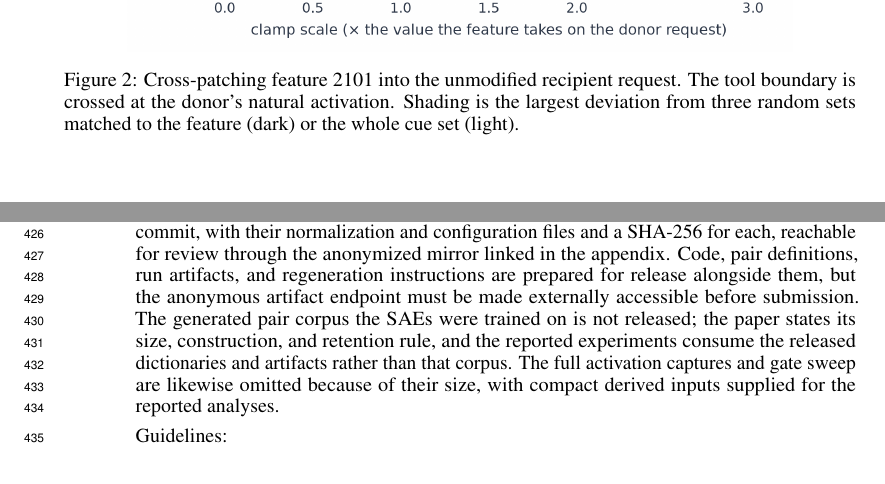
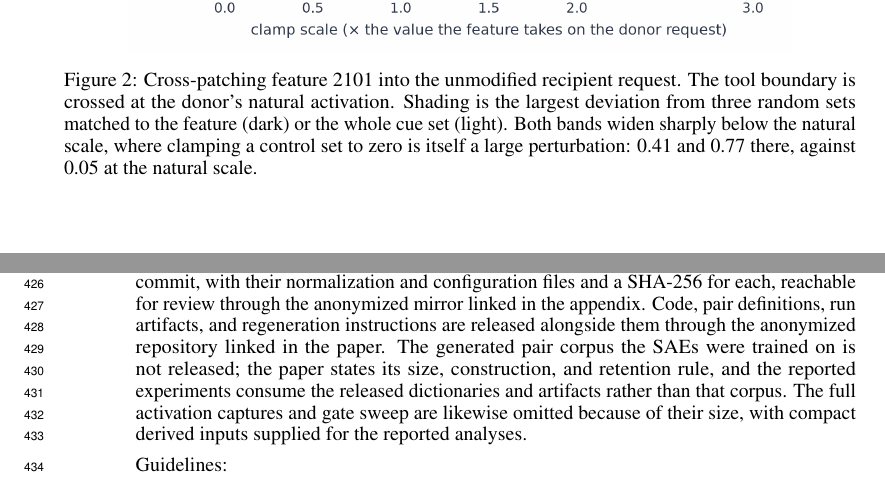
Before and after one commit to dataiku/kiji-inspector, a LaTeX paper (paper/steering_workshop/From Readable to Causal.tex, which reads paper/steering_workshop/neurips_2026_formatting/checklist.tex): two parts of pages 8 and 13 of 17, joined at a grey line, cut so that both start at the same text. Compiled offline with pdfLaTeX.

Commit message:
Clear the draft notes and scope the dose-figure claim
Three checklist answers carried to-do language. Both anonymized endpoints now
resolve, the labeling and validation models were corrected in 1833dbb and
their licenses verified, so all three notes are stale.

"At most 0.05" for the control band held only at the donor's natural
activation; below it the bands reach 0.41 and 0.77, because clamping a random
set to zero is itself a large perturbation. Scope the sentence and say so in
the caption.

Also make ownership of the dictionaries explicit at first mention, in fewer
characters than before so the main text still ends on page 5.

```diff
--- a/paper/steering_workshop/From Readable to Causal.tex
+++ b/paper/steering_workshop/From Readable to Causal.tex
@@ -562,7 +562,9 @@ Layer & Tool selection (7 pairs) & Supply chain (4 pairs) & Customer support (6
 \caption{Cross-patching feature 2101 into the unmodified recipient request.
 The tool boundary is crossed at the donor's natural activation. Shading is the
 largest deviation from three random sets matched to the feature (dark) or the
-whole cue set (light).}
+whole cue set (light). Both bands widen sharply below the natural scale, where
+clamping a control set to zero is itself a large perturbation: 0.41 and 0.77
+there, against 0.05 at the natural scale.}
 \label{fig:dose}
 \end{figure}
 
--- a/paper/steering_workshop/neurips_2026_formatting/checklist.tex
+++ b/paper/steering_workshop/neurips_2026_formatting/checklist.tex
@@ -67,7 +67,7 @@
 \item {\bf Open access to data and code}
     \item[] Question: Does the paper provide open access to the data and code, with sufficient instructions to faithfully reproduce the main experimental results, as described in supplemental material?
     \item[] Answer: \answerNo{}
-    \item[] Justification: The trained SAEs are released: all six checkpoints at a pinned Hugging Face commit, with their normalization and configuration files and a SHA-256 for each, reachable for review through the anonymized mirror linked in the appendix. Code, pair definitions, run artifacts, and regeneration instructions are prepared for release alongside them, but the anonymous artifact endpoint must be made externally accessible before submission. The generated pair corpus the SAEs were trained on is not released; the paper states its size, construction, and retention rule, and the reported experiments consume the released dictionaries and artifacts rather than that corpus. The full activation captures and gate sweep are likewise omitted because of their size, with compact derived inputs supplied for the reported analyses.
+    \item[] Justification: The trained SAEs are released: all six checkpoints at a pinned Hugging Face commit, with their normalization and configuration files and a SHA-256 for each, reachable for review through the anonymized mirror linked in the appendix. Code, pair definitions, run artifacts, and regeneration instructions are released alongside them through the anonymized repository linked in the paper. The generated pair corpus the SAEs were trained on is not released; the paper states its size, construction, and retention rule, and the reported experiments consume the released dictionaries and artifacts rather than that corpus. The full activation captures and gate sweep are likewise omitted because of their size, with compact derived inputs supplied for the reported analyses.
     \item[] Guidelines:
     \begin{itemize}
         \item The answer \answerNA{} means that paper does not include experiments requiring code.
```
Also changed, not shown: paper/steering_workshop/From Readable to Causal.tex (6 more changed lines), paper/steering_workshop/neurips_2026_formatting/checklist.tex (4 more changed lines).
